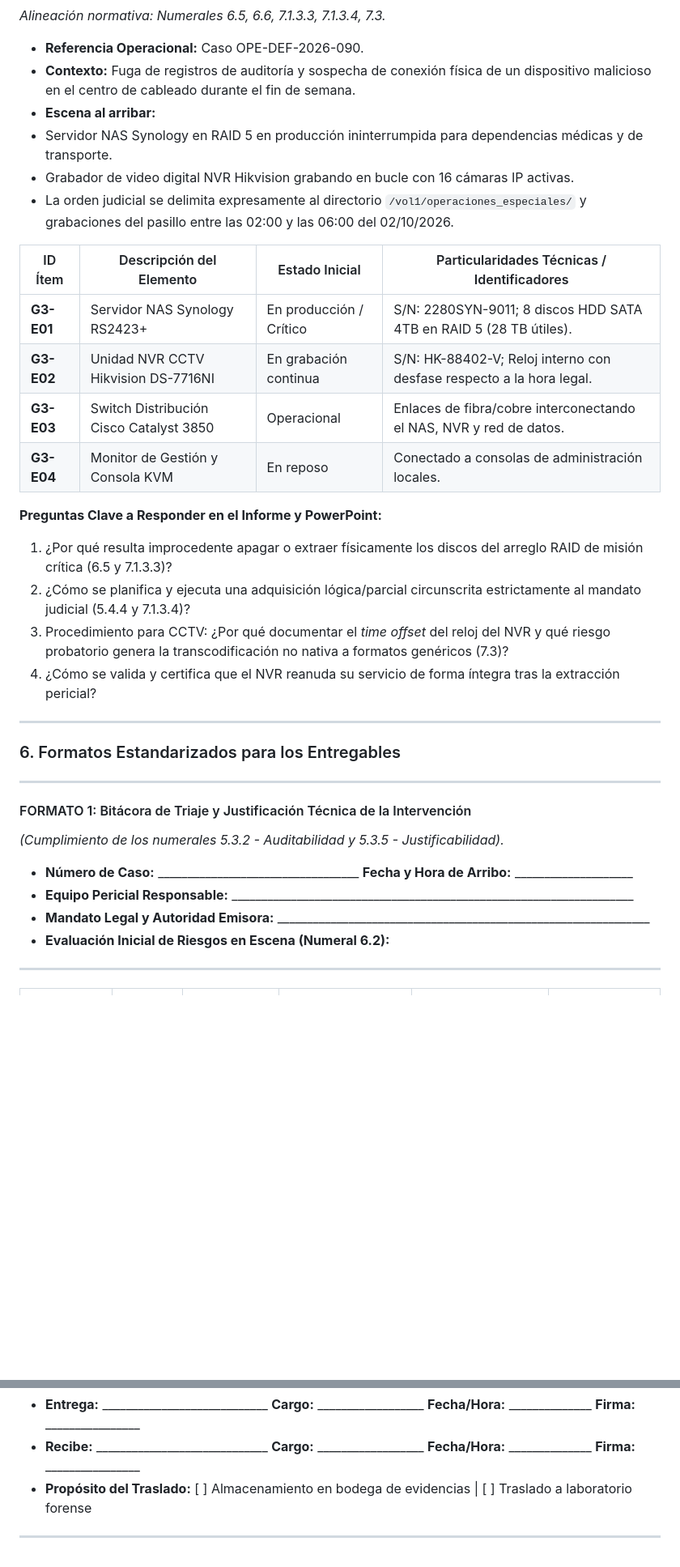
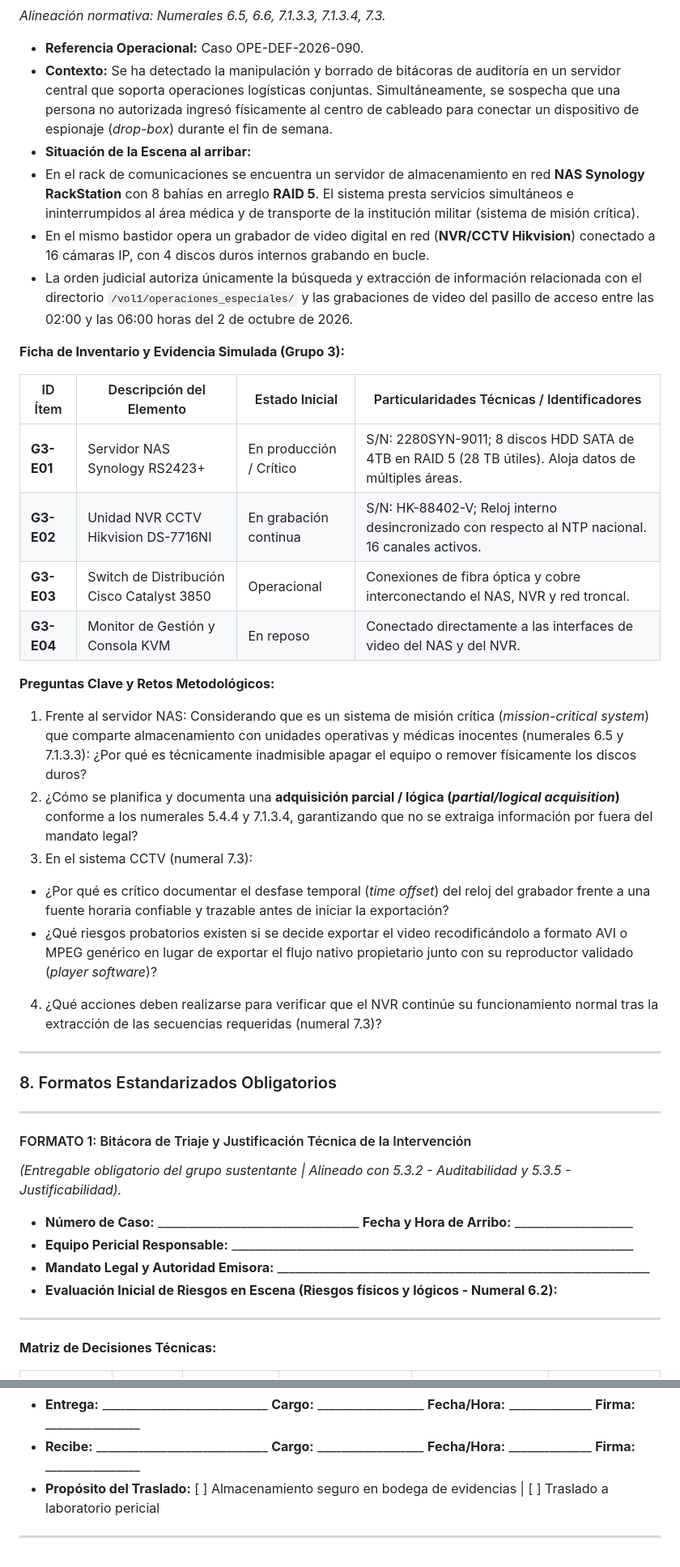
Before and after one commit to jaiderospina/Gestion_Ciberseguridad_2025_2, a Markdown page: FORENSE/ISO_27037/README.md, 2 parts joined by grey strips. Shown at 81% size. Rendered like a GitHub page; blank space fills up the shorter version.

```diff
--- a/FORENSE/ISO_27037/README.md
+++ b/FORENSE/ISO_27037/README.md
@@ -150,45 +163,53 @@ Las decisiones y justificaciones del equipo deben sustentarse en:
 *Alineación normativa: Numerales 6.5, 6.6, 7.1.3.3, 7.1.3.4, 7.3.*
 
 * **Referencia Operacional:** Caso OPE-DEF-2026-090.
-* **Contexto:** Fuga de registros de auditoría y sospecha de conexión física de un dispositivo malicioso en el centro de cableado durante el fin de semana.
-* **Escena al arribar:**
-* Servidor NAS Synology en RAID 5 en producción ininterrumpida para dependencias médicas y de transporte.
-* Grabador de video digital NVR Hikvision grabando en bucle con 16 cámaras IP activas.
-* La orden judicial se delimita expresamente al directorio `/vol1/operaciones_especiales/` y grabaciones del pasillo entre las 02:00 y las 06:00 del 02/10/2026.
+* **Contexto:** Se ha detectado la manipulación y borrado de bitácoras de auditoría en un servidor central que soporta operaciones logísticas conjuntas. Simultáneamente, se sospecha que una persona no autorizada ingresó físicamente al centro de cableado para conectar un dispositivo de espionaje (*drop-box*) durante el fin de semana.
+* **Situación de la Escena al arribar:**
+* En el rack de comunicaciones se encuentra un servidor de almacenamiento en red **NAS Synology RackStation** con 8 bahías en arreglo **RAID 5**. El sistema presta servicios simultáneos e ininterrumpidos al área médica y de transporte de la institución militar (sistema de misión crítica).
+* En el mismo bastidor opera un grabador de video digital en red (**NVR/CCTV Hikvision**) conectado a 16 cámaras IP, con 4 discos duros internos grabando en bucle.
+* La orden judicial autoriza únicamente la búsqueda y extracción de información relacionada con el directorio `/vol1/operaciones_especiales/` y las grabaciones de video del pasillo de acceso entre las 02:00 y las 06:00 horas del 2 de octubre de 2026.
 
 
 
+**Ficha de Inventario y Evidencia Simulada (Grupo 3):**
+
 | ID Ítem | Descripción del Elemento | Estado Inicial | Particularidades Técnicas / Identificadores |
 | --- | --- | --- | --- |
-| **G3-E01** | Servidor NAS Synology RS2423+ | En producción / Crítico | S/N: 2280SYN-9011; 8 discos HDD SATA 4TB en RAID 5 (28 TB útiles). |
-| **G3-E02** | Unidad NVR CCTV Hikvision DS-7716NI | En grabación continua | S/N: HK-88402-V; Reloj interno con desfase respecto a la hora legal. |
-| **G3-E03** | Switch Distribución Cisco Catalyst 3850 | Operacional | Enlaces de fibra/cobre interconectando el NAS, NVR y red de datos. |
-| **G3-E04** | Monitor de Gestión y Consola KVM | En reposo | Conectado a consolas de administración locales. |
+| **G3-E01** | Servidor NAS Synology RS2423+ | En producción / Crítico | S/N: 2280SYN-9011; 8 discos HDD SATA de 4TB en RAID 5 (28 TB útiles). Aloja datos de múltiples áreas. |
+| **G3-E02** | Unidad NVR CCTV Hikvision DS-7716NI | En grabación continua | S/N: HK-88402-V; Reloj interno desincronizado con respecto al NTP nacional. 16 canales activos. |
+| **G3-E03** | Switch de Distribución Cisco Catalyst 3850 | Operacional | Conexiones de fibra óptica y cobre interconectando el NAS, NVR y red troncal. |
+| **G3-E04** | Monitor de Gestión y Consola KVM | En reposo | Conectado directamente a las interfaces de video del NAS y del NVR. |
 
-**Preguntas Clave a Responder en el Informe y PowerPoint:**
+**Preguntas Clave y Retos Metodológicos:**
 
-1. ¿Por qué resulta improcedente apagar o extraer físicamente los discos del arreglo RAID de misión crítica (6.5 y 7.1.3.3)?
-2. ¿Cómo se planifica y ejecuta una adquisición lógica/parcial circunscrita estrictamente al mandato judicial (5.4.4 y 7.1.3.4)?
-3. Procedimiento para CCTV: ¿Por qué documentar el *time offset* del reloj del NVR y qué riesgo probatorio genera la transcodificación no nativa a formatos genéricos (7.3)?
-4. ¿Cómo se valida y certifica que el NVR reanuda su servicio de forma íntegra tras la extracción pericial?
+1. Frente al servidor NAS: Considerando que es un sistema de misión crítica (*mission-critical system*) que comparte almacenamiento con unidades operativas y médicas inocentes (numerales 6.5 y 7.1.3.3): ¿Por qué es técnicamente inadmisible apagar el equipo o remover físicamente los discos duros?
+2. ¿Cómo se planifica y documenta una **adquisición parcial / lógica (*partial/logical acquisition*)** conforme a los numerales 5.4.4 y 7.1.3.4, garantizando que no se extraiga información por fuera del mandato legal?
+3. En el sistema CCTV (numeral 7.3):
+* ¿Por qué es crítico documentar el desfase temporal (*time offset*) del reloj del grabador frente a una fuente horaria confiable y trazable antes de iniciar la exportación?
+* ¿Qué riesgos probatorios existen si se decide exportar el video recodificándolo a formato AVI o MPEG genérico en lugar de exportar el flujo nativo propietario junto con su reproductor validado (*player software*)?
+
+
+4. ¿Qué acciones deben realizarse para verificar que el NVR continúe su funcionamiento normal tras la extracción de las secuencias requeridas (numeral 7.3)?
 
 ---
 
-### 6. Formatos Estandarizados para los Entregables
+### 8. Formatos Estandarizados Obligatorios
 
 ---
 
 #### FORMATO 1: Bitácora de Triaje y Justificación Técnica de la Intervención
 
-*(Cumplimiento de los numerales 5.3.2 - Auditabilidad y 5.3.5 - Justificabilidad).*
+*(Entregable obligatorio del grupo sustentante | Alineado con 5.3.2 - Auditabilidad y 5.3.5 - Justificabilidad).*
 
 * **Número de Caso:** __________________________________ **Fecha y Hora de Arribo:** ____________________
 * **Equipo Pericial Responsable:** ____________________________________________________________________
 * **Mandato Legal y Autoridad Emisora:** _______________________________________________________________
-* **Evaluación Inicial de Riesgos en Escena (Numeral 6.2):**
+* **Evaluación Inicial de Riesgos en Escena (Riesgos físicos y lógicos - Numeral 6.2):**
 ---
 
 
+
+**Matriz de Decisiones Técnicas:**
 
 | ID Dispositivo | Estado Inicial (ON / OFF) | ¿Contiene Datos Volátiles Críticos? (Sí / No) | Determinación Operativa (Colección Física vs. Adquisición en Vivo/Lógica) | Fundamentación Normativa (Cláusula ISO 27037) | Alteraciones Técnicas Inevitables Introducidas |
 | --- | --- | --- | --- | --- | --- |
@@ -216,6 +239,6 @@ Las decisiones y justificaciones del equipo deben sustentarse en:
 
 * **Entrega:** ____________________________ **Cargo:** __________________ **Fecha/Hora:** ______________ **Firma:** ________________
 * **Recibe:** _____________________________ **Cargo:** __________________ **Fecha/Hora:** ______________ **Firma:** ________________
-* **Propósito del Traslado:** [  ] Almacenamiento en bodega de evidencias | [  ] Traslado a laboratorio forense
+* **Propósito del Traslado:** [  ] Almacenamiento seguro en bodega de evidencias | [  ] Traslado a laboratorio pericial
 
 ---
```
Also changed, not shown: other parts of FORENSE/ISO_27037/README.md (+79 -64 lines).
